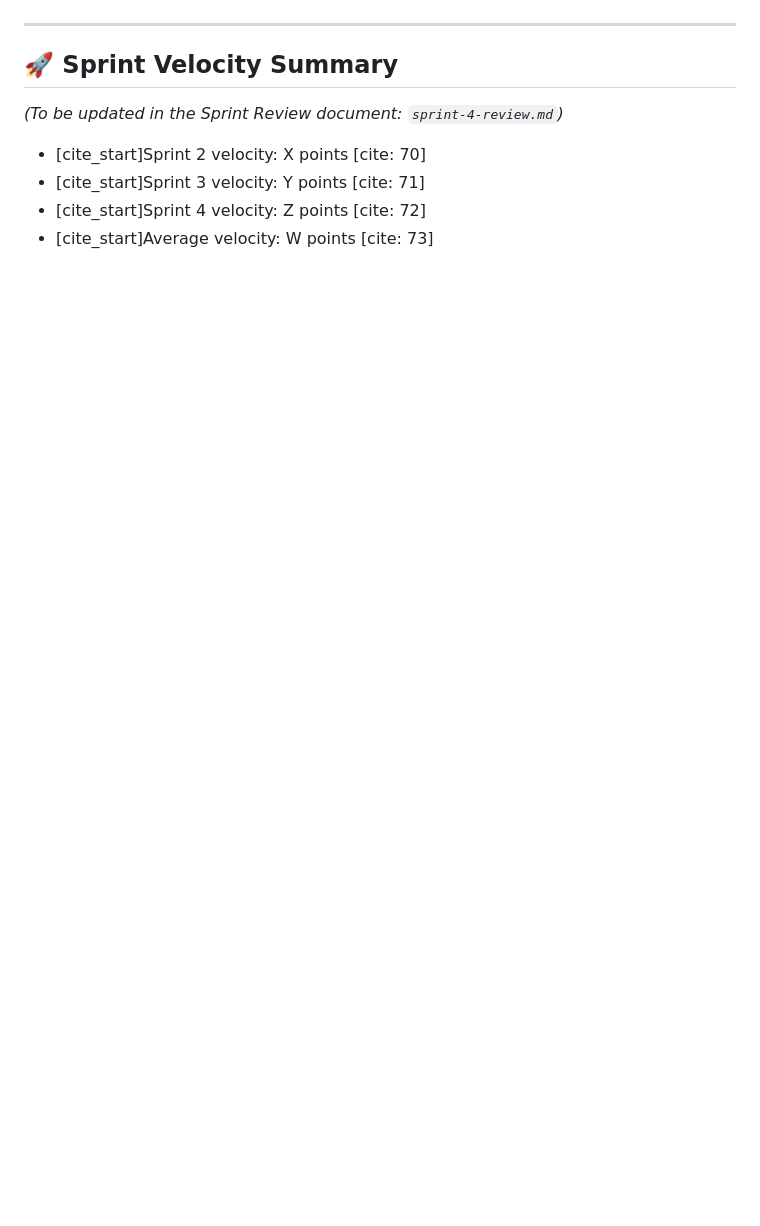
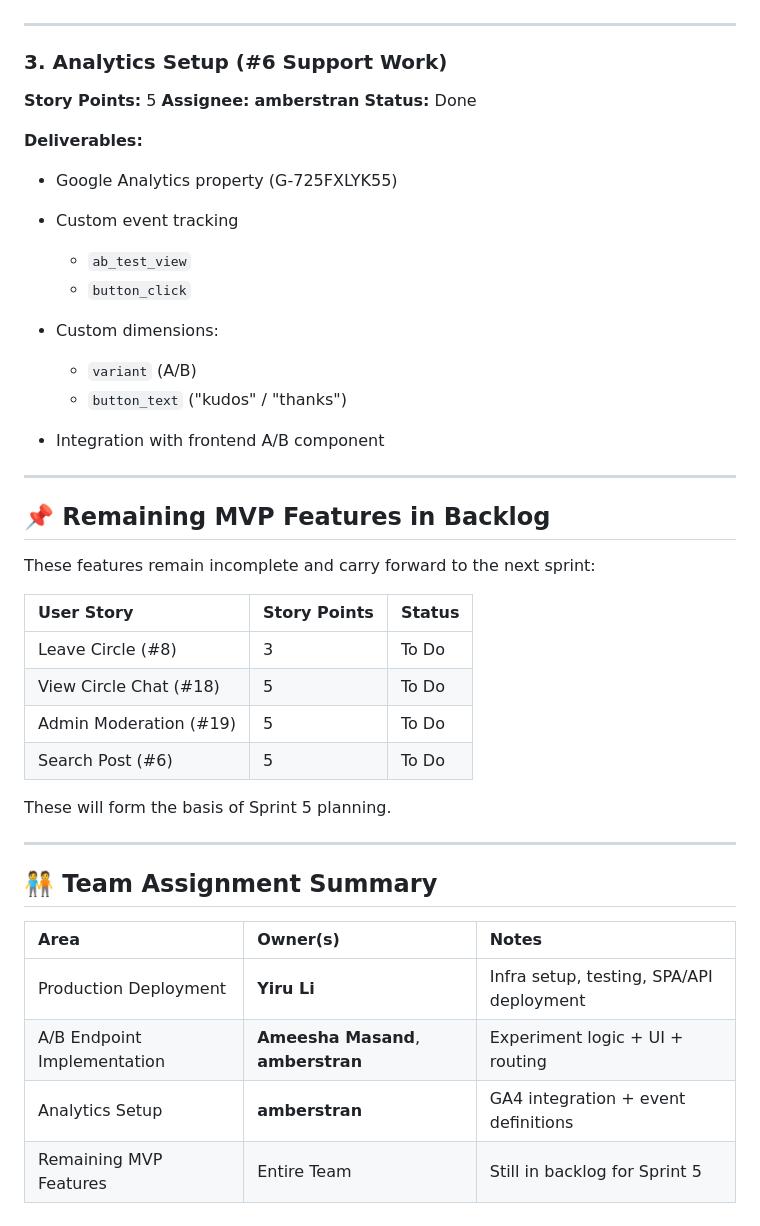
Before and after one commit to amberstran/mgt656_final_project, a Markdown page: docs/sprints/sprint-4-planning.md, the part around one of its changes. Drawn GitHub-style; blank space fills up the shorter version.

```diff
--- a/docs/sprints/sprint-4-planning.md
+++ b/docs/sprints/sprint-4-planning.md
@@ -59,11 +55,47 @@ Based on the sprint plan and the successful completion detailed in the report, t
 
 ---
 
-## 🚀 Sprint Velocity Summary
+### **3. Analytics Setup (#6 Support Work)**
 
-*(To be updated in the Sprint Review document: `sprint-4-review.md`)*
+**Story Points:** 5
+**Assignee:** **amberstran**
+**Status:** Done
 
-* [cite_start]Sprint 2 velocity: X points [cite: 70]
-* [cite_start]Sprint 3 velocity: Y points [cite: 71]
-* [cite_start]Sprint 4 velocity: Z points [cite: 72]
-* [cite_start]Average velocity: W points [cite: 73]
+**Deliverables:**
+
+* Google Analytics property (G-725FXLYK55)
+* Custom event tracking
+
+  * `ab_test_view`
+  * `button_click`
+* Custom dimensions:
+
+  * `variant` (A/B)
+  * `button_text` ("kudos" / "thanks")
+* Integration with frontend A/B component
+
+---
+
+## 📌 Remaining MVP Features in Backlog
+
+These features remain incomplete and carry forward to the next sprint:
+
+| User Story             | Story Points | Status |
+| :--------------------- | :----------- | :----- |
+| Leave Circle (#8)      | 3            | To Do  |
+| View Circle Chat (#18) | 5            | To Do  |
+| Admin Moderation (#19) | 5            | To Do  |
+| Search Post (#6)       | 5            | To Do  |
+
+These will form the basis of Sprint 5 planning.
+
+---
+
+## 🧑‍🤝‍🧑 Team Assignment Summary
+
+| Area                        | Owner(s)                           | Notes                                    |
+| :-------------------------- | :--------------------------------- | :--------------------------------------- |
+| Production Deployment       | **Yiru Li**                        | Infra setup, testing, SPA/API deployment |
+| A/B Endpoint Implementation | **Ameesha Masand**, **amberstran** | Experiment logic + UI + routing          |
+| Analytics Setup             | **amberstran**                     | GA4 integration + event definitions      |
+| Remaining MVP Features      | Entire Team                        | Still in backlog for Sprint 5            |
```
Also changed, not shown: other parts of docs/sprints/sprint-4-planning.md (+34 -38 lines).
